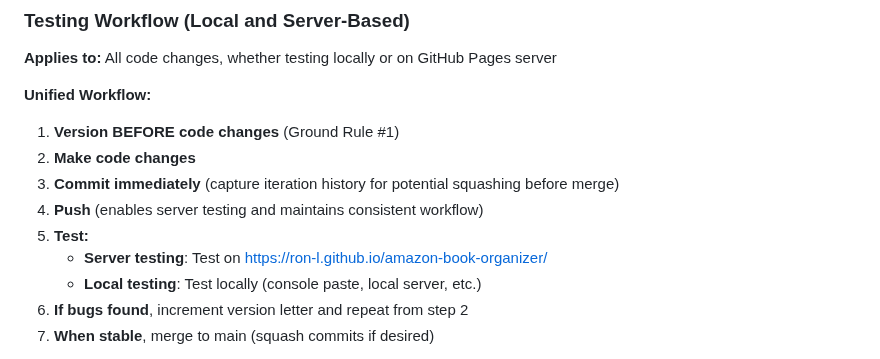
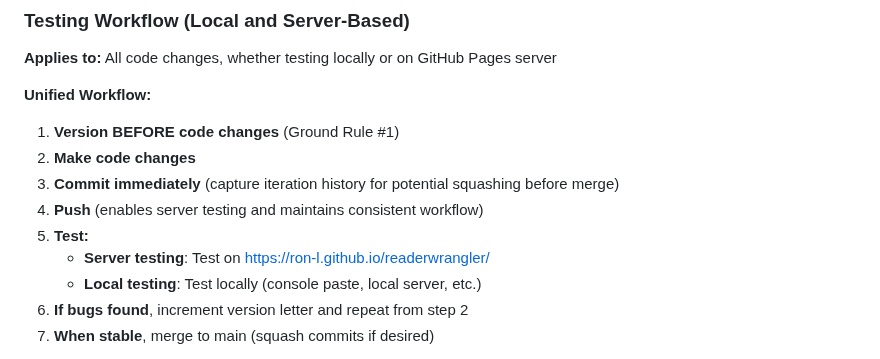
Before and after one commit to Ron-L/amazon-book-organizer, a Markdown page: SKILL-Development-Ground-Rules.md, the part around the change. GitHub-like rendering.

```diff
--- a/SKILL-Development-Ground-Rules.md
+++ b/SKILL-Development-Ground-Rules.md
@@ -200,7 +200,7 @@ Before removing version letter (finalizing release):
 3. **Commit immediately** (capture iteration history for potential squashing before merge)
 4. **Push** (enables server testing and maintains consistent workflow)
 5. **Test:**
-   - **Server testing**: Test on https://ron-l.github.io/amazon-book-organizer/
+   - **Server testing**: Test on https://ron-l.github.io/readerwrangler/
    - **Local testing**: Test locally (console paste, local server, etc.)
 6. **If bugs found**, increment version letter and repeat from step 2
 7. **When stable**, merge to main (squash commits if desired)
```
Also changed, not shown: NOTES.md (+1 -1 lines), README.md (+2 -2 lines).
